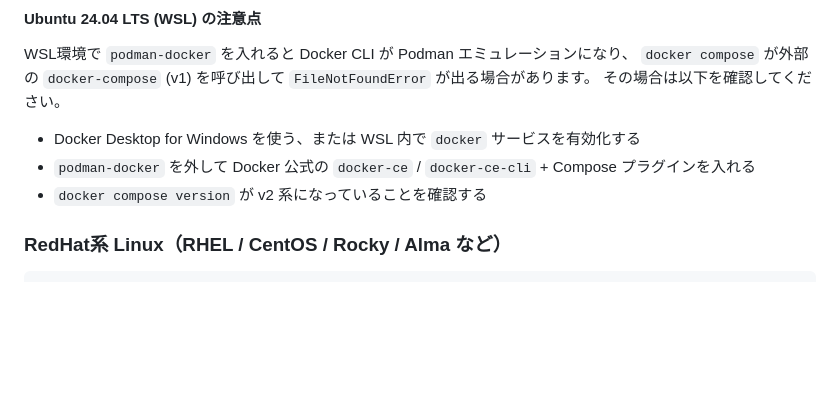
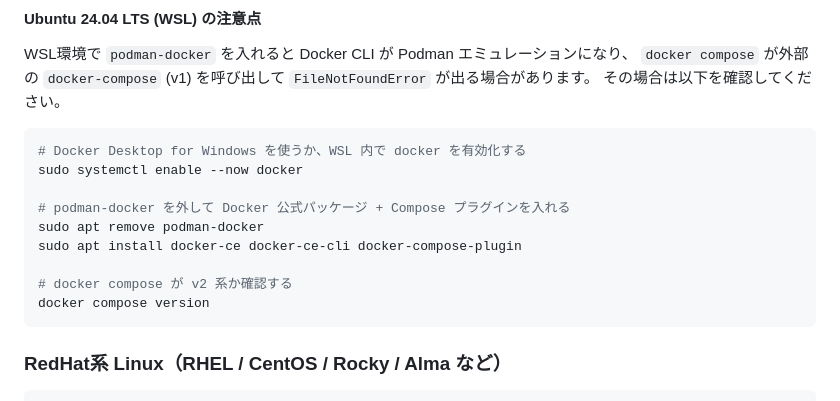
Before and after one commit to IchikabuImpact/smallcap-watcher-go, a Markdown page: README.md, the part around the change. GitHub-like rendering; blank space fills up the shorter version.

Commit message:
Provide WSL troubleshooting commands

````diff
--- a/README.md
+++ b/README.md
@@ -29,9 +29,17 @@ WSL環境で `podman-docker` を入れると Docker CLI が Podman エミュレ
 `docker compose` が外部の `docker-compose` (v1) を呼び出して `FileNotFoundError` が出る場合があります。
 その場合は以下を確認してください。
 
-- Docker Desktop for Windows を使う、または WSL 内で `docker` サービスを有効化する
-- `podman-docker` を外して Docker 公式の `docker-ce` / `docker-ce-cli` + Compose プラグインを入れる
-- `docker compose version` が v2 系になっていることを確認する
+```bash
+# Docker Desktop for Windows を使うか、WSL 内で docker を有効化する
+sudo systemctl enable --now docker
+
+# podman-docker を外して Docker 公式パッケージ + Compose プラグインを入れる
+sudo apt remove podman-docker
+sudo apt install docker-ce docker-ce-cli docker-compose-plugin
+
+# docker compose が v2 系か確認する
+docker compose version
+```
 
 ### RedHat系 Linux（RHEL / CentOS / Rocky / Alma など）
 
````
